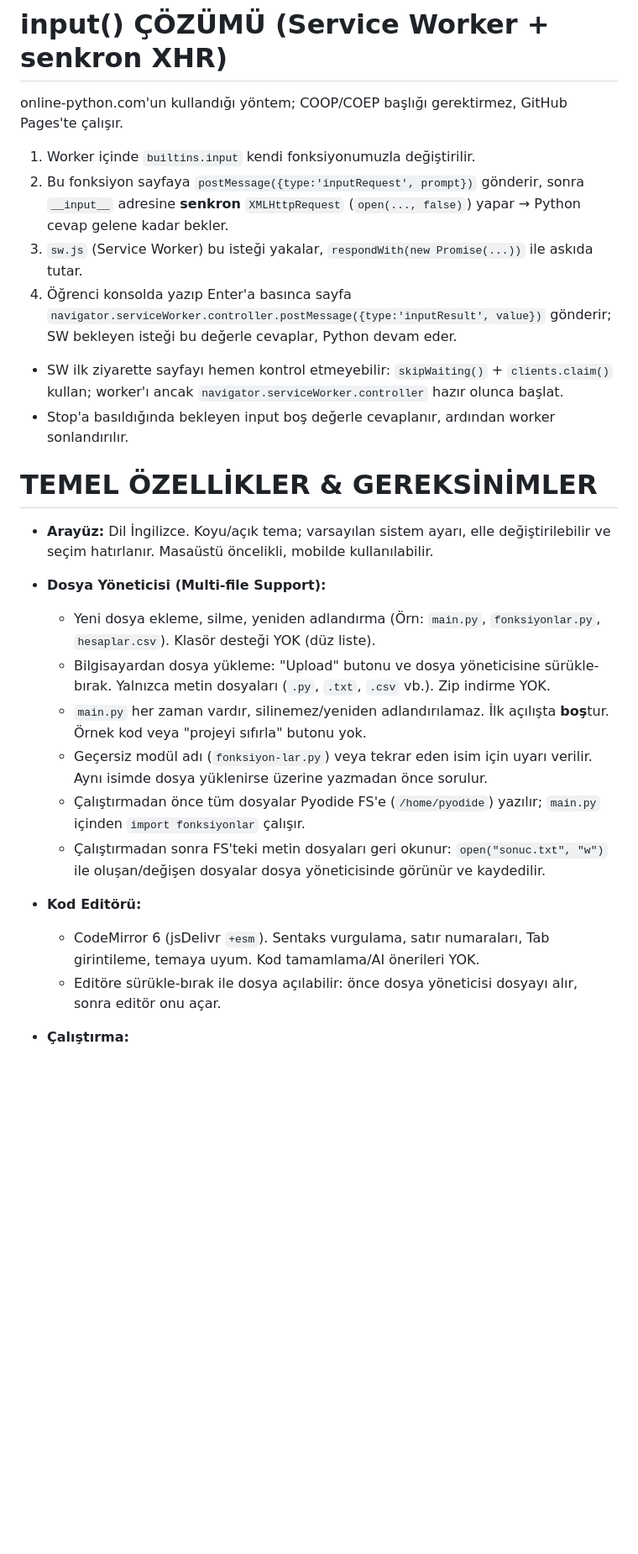
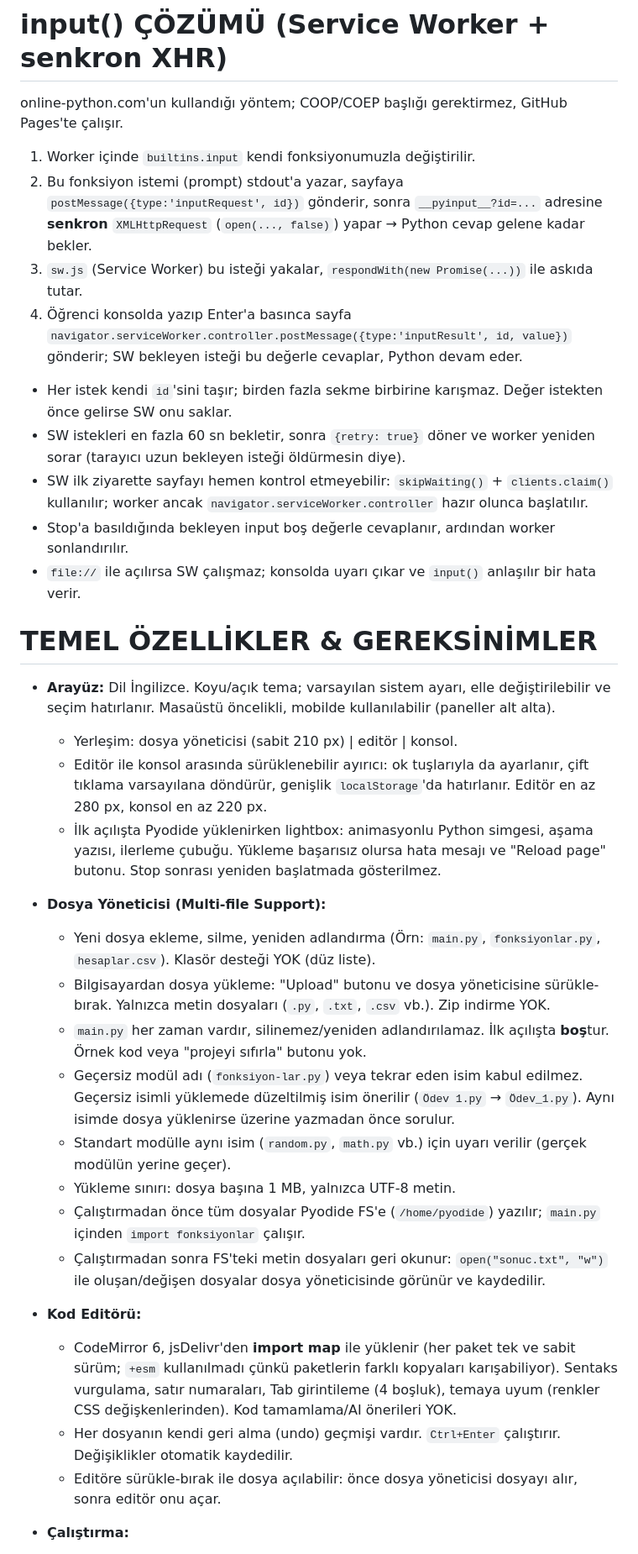
Before and after one commit to volkanoger/csc2201, a Markdown page: plan.md, the part around one of its changes. Shown at 84% size. GitHub-like rendering; blank space fills up the shorter version.

```diff
--- a/plan.md
+++ b/plan.md
@@ -12,25 +12,34 @@ Kullanım amacı: derste gösterilen temel düzeyde programları çalıştırmak
 # input() ÇÖZÜMÜ (Service Worker + senkron XHR)
 online-python.com'un kullandığı yöntem; COOP/COEP başlığı gerektirmez, GitHub Pages'te çalışır.
 1. Worker içinde `builtins.input` kendi fonksiyonumuzla değiştirilir.
-2. Bu fonksiyon sayfaya `postMessage({type:'inputRequest', prompt})` gönderir, sonra `__input__` adresine **senkron** `XMLHttpRequest` (`open(..., false)`) yapar → Python cevap gelene kadar bekler.
+2. Bu fonksiyon istemi (prompt) stdout'a yazar, sayfaya `postMessage({type:'inputRequest', id})` gönderir, sonra `__pyinput__?id=...` adresine **senkron** `XMLHttpRequest` (`open(..., false)`) yapar → Python cevap gelene kadar bekler.
 3. `sw.js` (Service Worker) bu isteği yakalar, `respondWith(new Promise(...))` ile askıda tutar.
-4. Öğrenci konsolda yazıp Enter'a basınca sayfa `navigator.serviceWorker.controller.postMessage({type:'inputResult', value})` gönderir; SW bekleyen isteği bu değerle cevaplar, Python devam eder.
-- SW ilk ziyarette sayfayı hemen kontrol etmeyebilir: `skipWaiting()` + `clients.claim()` kullan; worker'ı ancak `navigator.serviceWorker.controller` hazır olunca başlat.
+4. Öğrenci konsolda yazıp Enter'a basınca sayfa `navigator.serviceWorker.controller.postMessage({type:'inputResult', id, value})` gönderir; SW bekleyen isteği bu değerle cevaplar, Python devam eder.
+- Her istek kendi `id`'sini taşır; birden fazla sekme birbirine karışmaz. Değer istekten önce gelirse SW onu saklar.
+- SW istekleri en fazla 60 sn bekletir, sonra `{retry: true}` döner ve worker yeniden sorar (tarayıcı uzun bekleyen isteği öldürmesin diye).
+- SW ilk ziyarette sayfayı hemen kontrol etmeyebilir: `skipWaiting()` + `clients.claim()` kullanılır; worker ancak `navigator.serviceWorker.controller` hazır olunca başlatılır.
 - Stop'a basıldığında bekleyen input boş değerle cevaplanır, ardından worker sonlandırılır.
+- `file://` ile açılırsa SW çalışmaz; konsolda uyarı çıkar ve `input()` anlaşılır bir hata verir.
 
 # TEMEL ÖZELLİKLER & GEREKSİNİMLER
-- **Arayüz:** Dil İngilizce. Koyu/açık tema; varsayılan sistem ayarı, elle değiştirilebilir ve seçim hatırlanır. Masaüstü öncelikli, mobilde kullanılabilir.
+- **Arayüz:** Dil İngilizce. Koyu/açık tema; varsayılan sistem ayarı, elle değiştirilebilir ve seçim hatırlanır. Masaüstü öncelikli, mobilde kullanılabilir (paneller alt alta).
+  - Yerleşim: dosya yöneticisi (sabit 210 px) | editör | konsol.
+  - Editör ile konsol arasında sürüklenebilir ayırıcı: ok tuşlarıyla da ayarlanır, çift tıklama varsayılana döndürür, genişlik `localStorage`'da hatırlanır. Editör en az 280 px, konsol en az 220 px.
+  - İlk açılışta Pyodide yüklenirken lightbox: animasyonlu Python simgesi, aşama yazısı, ilerleme çubuğu. Yükleme başarısız olursa hata mesajı ve "Reload page" butonu. Stop sonrası yeniden başlatmada gösterilmez.
 
 - **Dosya Yöneticisi (Multi-file Support):**
   - Yeni dosya ekleme, silme, yeniden adlandırma (Örn: `main.py`, `fonksiyonlar.py`, `hesaplar.csv`). Klasör desteği YOK (düz liste).
   - Bilgisayardan dosya yükleme: "Upload" butonu ve dosya yöneticisine sürükle-bırak. Yalnızca metin dosyaları (`.py`, `.txt`, `.csv` vb.). Zip indirme YOK.
   - `main.py` her zaman vardır, silinemez/yeniden adlandırılamaz. İlk açılışta **boş**tur. Örnek kod veya "projeyi sıfırla" butonu yok.
-  - Geçersiz modül adı (`fonksiyon-lar.py`) veya tekrar eden isim için uyarı verilir. Aynı isimde dosya yüklenirse üzerine yazmadan önce sorulur.
+  - Geçersiz modül adı (`fonksiyon-lar.py`) veya tekrar eden isim kabul edilmez. Geçersiz isimli yüklemede düzeltilmiş isim önerilir (`Ödev 1.py` → `Ödev_1.py`). Aynı isimde dosya yüklenirse üzerine yazmadan önce sorulur.
+  - Standart modülle aynı isim (`random.py`, `math.py` vb.) için uyarı verilir (gerçek modülün yerine geçer).
+  - Yükleme sınırı: dosya başına 1 MB, yalnızca UTF-8 metin.
   - Çalıştırmadan önce tüm dosyalar Pyodide FS'e (`/home/pyodide`) yazılır; `main.py` içinden `import fonksiyonlar` çalışır.
   - Çalıştırmadan sonra FS'teki metin dosyaları geri okunur: `open("sonuc.txt", "w")` ile oluşan/değişen dosyalar dosya yöneticisinde görünür ve kaydedilir.
 
 - **Kod Editörü:**
-  - CodeMirror 6 (jsDelivr `+esm`). Sentaks vurgulama, satır numaraları, Tab girintileme, temaya uyum. Kod tamamlama/AI önerileri YOK.
+  - CodeMirror 6, jsDelivr'den **import map** ile yüklenir (her paket tek ve sabit sürüm; `+esm` kullanılmadı çünkü paketlerin farklı kopyaları karışabiliyor). Sentaks vurgulama, satır numaraları, Tab girintileme (4 boşluk), temaya uyum (renkler CSS değişkenlerinden). Kod tamamlama/AI önerileri YOK.
+  - Her dosyanın kendi geri alma (undo) geçmişi vardır. `Ctrl+Enter` çalıştırır. Değişiklikler otomatik kaydedilir.
   - Editöre sürükle-bırak ile dosya açılabilir: önce dosya yöneticisi dosyayı alır, sonra editör onu açar.
 
 - **Çalıştırma:**
```
Also changed, not shown: other parts of plan.md (+21 -13 lines).
